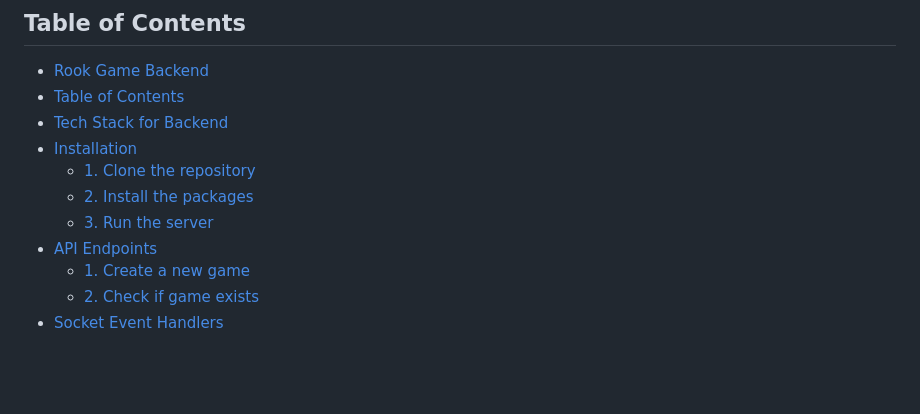
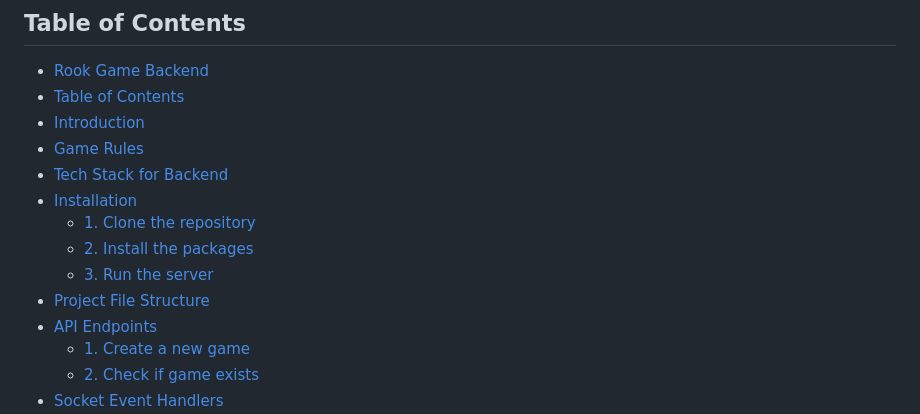
Before and after one commit to rishav-jha-mech/Rookgame-Backend, a Markdown page: README.md, the part around one of its changes. Rendered like a GitHub page; blank space fills up the shorter version.

```diff
--- a/README.md
+++ b/README.md
@@ -12,11 +16,14 @@
 
 - [Rook Game Backend](#rook-game-backend)
 - [Table of Contents](#table-of-contents)
+- [Introduction](#introduction)
+- [Game Rules](#game-rules)
 - [Tech Stack for Backend](#tech-stack-for-backend)
 - [Installation](#installation)
     - [1. Clone the repository](#1-clone-the-repository)
     - [2. Install the packages](#2-install-the-packages)
     - [3. Run the server](#3-run-the-server)
+- [Project File Structure](#project-file-structure)
 - [API Endpoints](#api-endpoints)
     - [1. Create a new game](#1-create-a-new-game)
     - [2. Check if game exists](#2-check-if-game-exists)
```
Also changed, not shown: other parts of README.md (+50 -6 lines).
